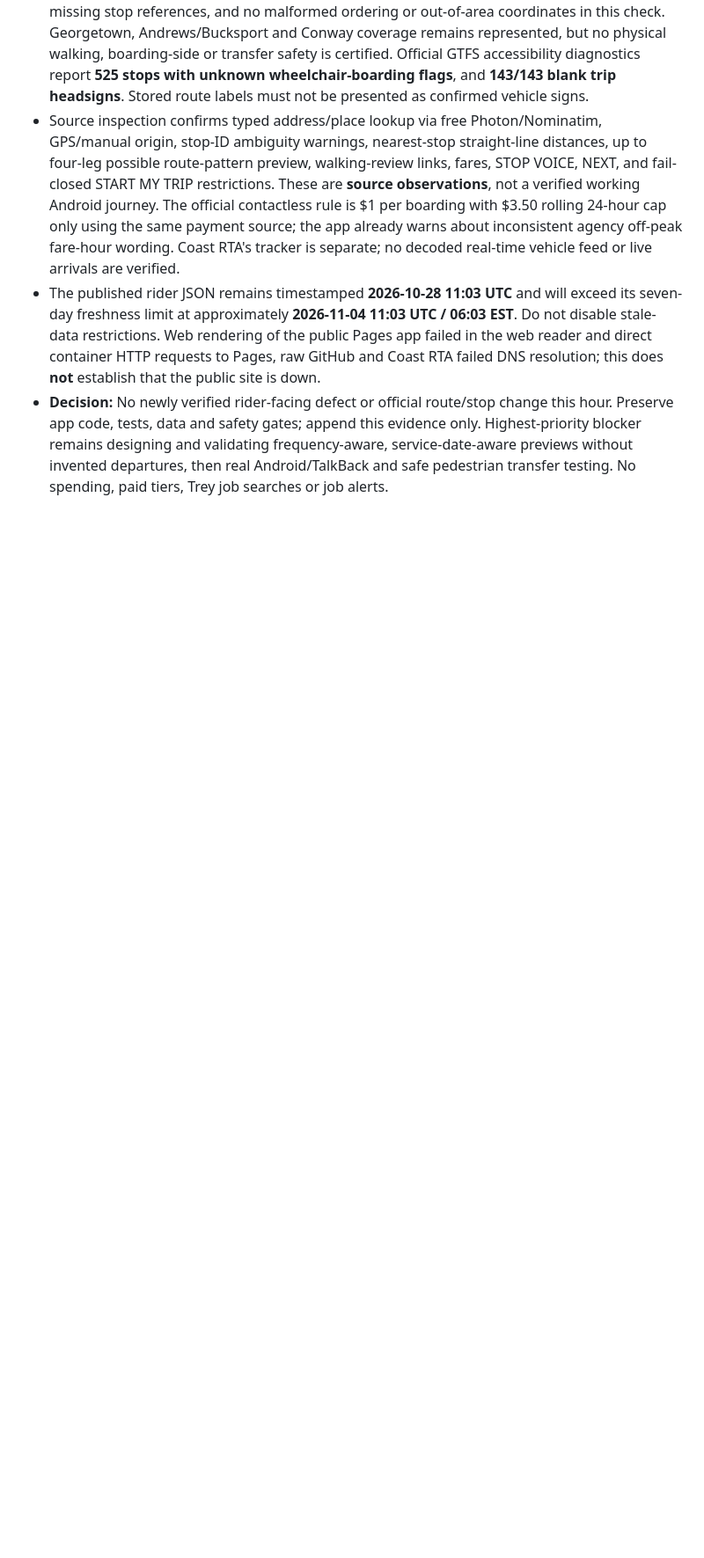
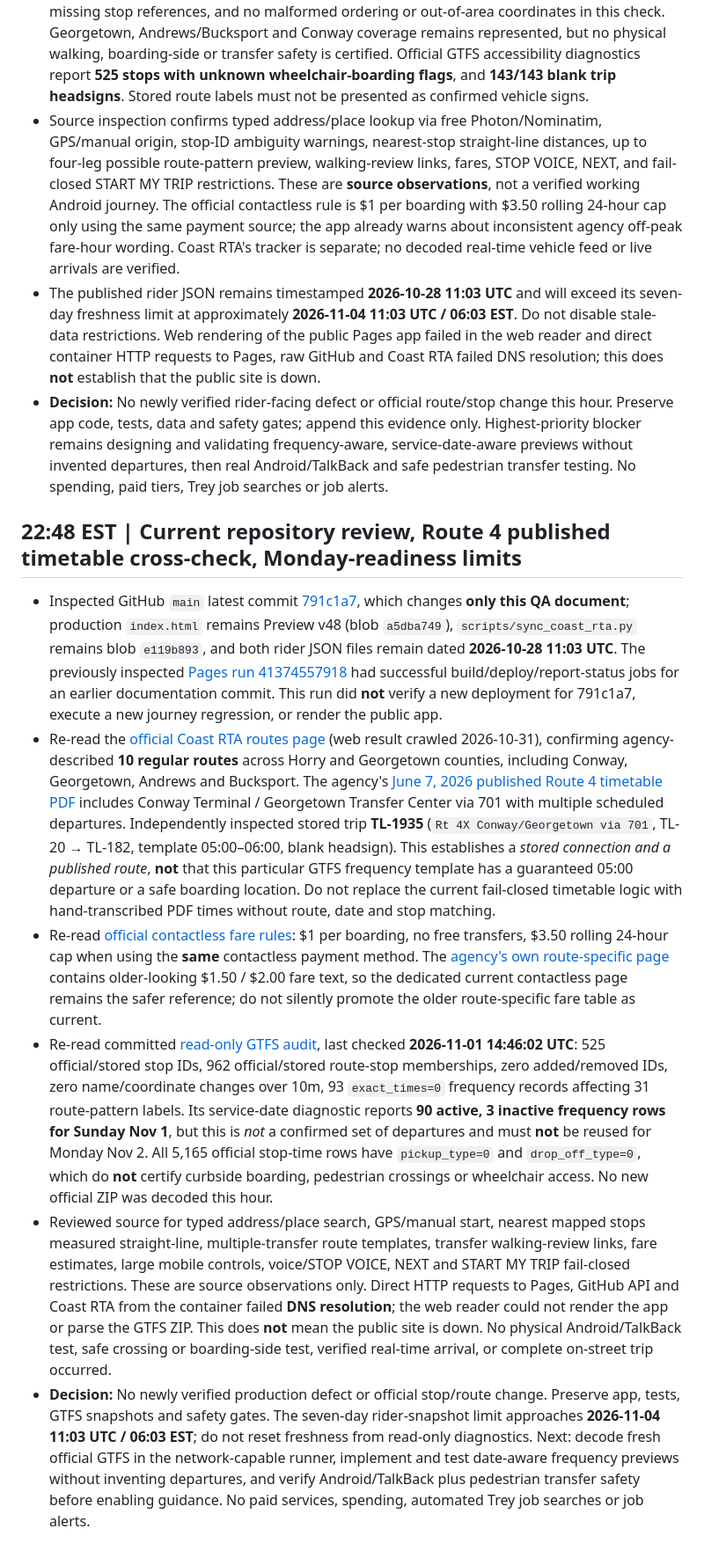
Before and after one commit to clarenceandbridgettallen-ops/trey-bus-buddy, a Markdown page: docs/qa-2026-11-01.md, the part around the change. Shown at 88% size. Drawn GitHub-style; blank space fills up the shorter version.

Commit message:
docs: record 22:48 Bus Buddy GTFS, route 4 and rider safety QA

```diff
--- a/docs/qa-2026-11-01.md
+++ b/docs/qa-2026-11-01.md
@@ -368,3 +368,13 @@
 - Source inspection confirms typed address/place lookup via free Photon/Nominatim, GPS/manual origin, stop-ID ambiguity warnings, nearest-stop straight-line distances, up to four-leg possible route-pattern preview, walking-review links, fares, STOP VOICE, NEXT, and fail-closed START MY TRIP restrictions. These are **source observations**, not a verified working Android journey. The official contactless rule is $1 per boarding with $3.50 rolling 24-hour cap only using the same payment source; the app already warns about inconsistent agency off-peak fare-hour wording. Coast RTA's tracker is separate; no decoded real-time vehicle feed or live arrivals are verified.
 - The published rider JSON remains timestamped **2026-10-28 11:03 UTC** and will exceed its seven-day freshness limit at approximately **2026-11-04 11:03 UTC / 06:03 EST**. Do not disable stale-data restrictions. Web rendering of the public Pages app failed in the web reader and direct container HTTP requests to Pages, raw GitHub and Coast RTA failed DNS resolution; this does **not** establish that the public site is down.
 - **Decision:** No newly verified rider-facing defect or official route/stop change this hour. Preserve app code, tests, data and safety gates; append this evidence only. Highest-priority blocker remains designing and validating frequency-aware, service-date-aware previews without invented departures, then real Android/TalkBack and safe pedestrian transfer testing. No spending, paid tiers, Trey job searches or job alerts.
+
+
+## 22:48 EST | Current repository review, Route 4 published timetable cross-check, Monday-readiness limits
+
+- Inspected GitHub `main` latest commit [791c1a7](https://github.com/clarenceandbridgettallen-ops/trey-bus-buddy/commit/791c1a7ae021863f1deabe93b70a95156946ffe6), which changes **only this QA document**; production `index.html` remains Preview v48 (blob `a5dba749`), `scripts/sync_coast_rta.py` remains blob `e119b893`, and both rider JSON files remain dated **2026-10-28 11:03 UTC**. The previously inspected [Pages run 41374557918](https://github.com/clarenceandbridgettallen-ops/trey-bus-buddy/actions/runs/41374557918) had successful build/deploy/report-status jobs for an earlier documentation commit. This run did **not** verify a new deployment for 791c1a7, execute a new journey regression, or render the public app.
+- Re-read the [official Coast RTA routes page](https://coastrta.com/coast-rta-routes/) (web result crawled 2026-10-31), confirming agency-described **10 regular routes** across Horry and Georgetown counties, including Conway, Georgetown, Andrews and Bucksport. The agency's [June 7, 2026 published Route 4 timetable PDF](https://coastrta.com/wp-content/uploads/2026/06/Maps-timetables-05112026.EH_editing-06052026-1.pdf) includes Conway Terminal / Georgetown Transfer Center via 701 with multiple scheduled departures. Independently inspected stored trip **TL-1935** (`Rt 4X Conway/Georgetown via 701`, TL-20 → TL-182, template 05:00–06:00, blank headsign). This establishes a *stored connection and a published route*, **not** that this particular GTFS frequency template has a guaranteed 05:00 departure or a safe boarding location. Do not replace the current fail-closed timetable logic with hand-transcribed PDF times without route, date and stop matching.
+- Re-read [official contactless fare rules](https://coastrta.com/contactless-fare-payment/): $1 per boarding, no free transfers, $3.50 rolling 24-hour cap when using the **same** contactless payment method. The [agency's own route-specific page](https://coastrta.com/coast-rta-routes/route_16x/) contains older-looking $1.50 / $2.00 fare text, so the dedicated current contactless page remains the safer reference; do not silently promote the older route-specific fare table as current.
+- Re-read committed [read-only GTFS audit](gtfs-frequency-readonly-audit.json), last checked **2026-11-01 14:46:02 UTC**: 525 official/stored stop IDs, 962 official/stored route-stop memberships, zero added/removed IDs, zero name/coordinate changes over 10m, 93 `exact_times=0` frequency records affecting 31 route-pattern labels. Its service-date diagnostic reports **90 active, 3 inactive frequency rows for Sunday Nov 1**, but this is *not* a confirmed set of departures and must **not** be reused for Monday Nov 2. All 5,165 official stop-time rows have `pickup_type=0` and `drop_off_type=0`, which do **not** certify curbside boarding, pedestrian crossings or wheelchair access. No new official ZIP was decoded this hour.
+- Reviewed source for typed address/place search, GPS/manual start, nearest mapped stops measured straight-line, multiple-transfer route templates, transfer walking-review links, fare estimates, large mobile controls, voice/STOP VOICE, NEXT and START MY TRIP fail-closed restrictions. These are source observations only. Direct HTTP requests to Pages, GitHub API and Coast RTA from the container failed **DNS resolution**; the web reader could not render the app or parse the GTFS ZIP. This does **not** mean the public site is down. No physical Android/TalkBack test, safe crossing or boarding-side test, verified real-time arrival, or complete on-street trip occurred.
+- **Decision:** No newly verified production defect or official stop/route change. Preserve app, tests, GTFS snapshots and safety gates. The seven-day rider-snapshot limit approaches **2026-11-04 11:03 UTC / 06:03 EST**; do not reset freshness from read-only diagnostics. Next: decode fresh official GTFS in the network-capable runner, implement and test date-aware frequency previews without inventing departures, and verify Android/TalkBack plus pedestrian transfer safety before enabling guidance. No paid services, spending, automated Trey job searches or job alerts.
```
